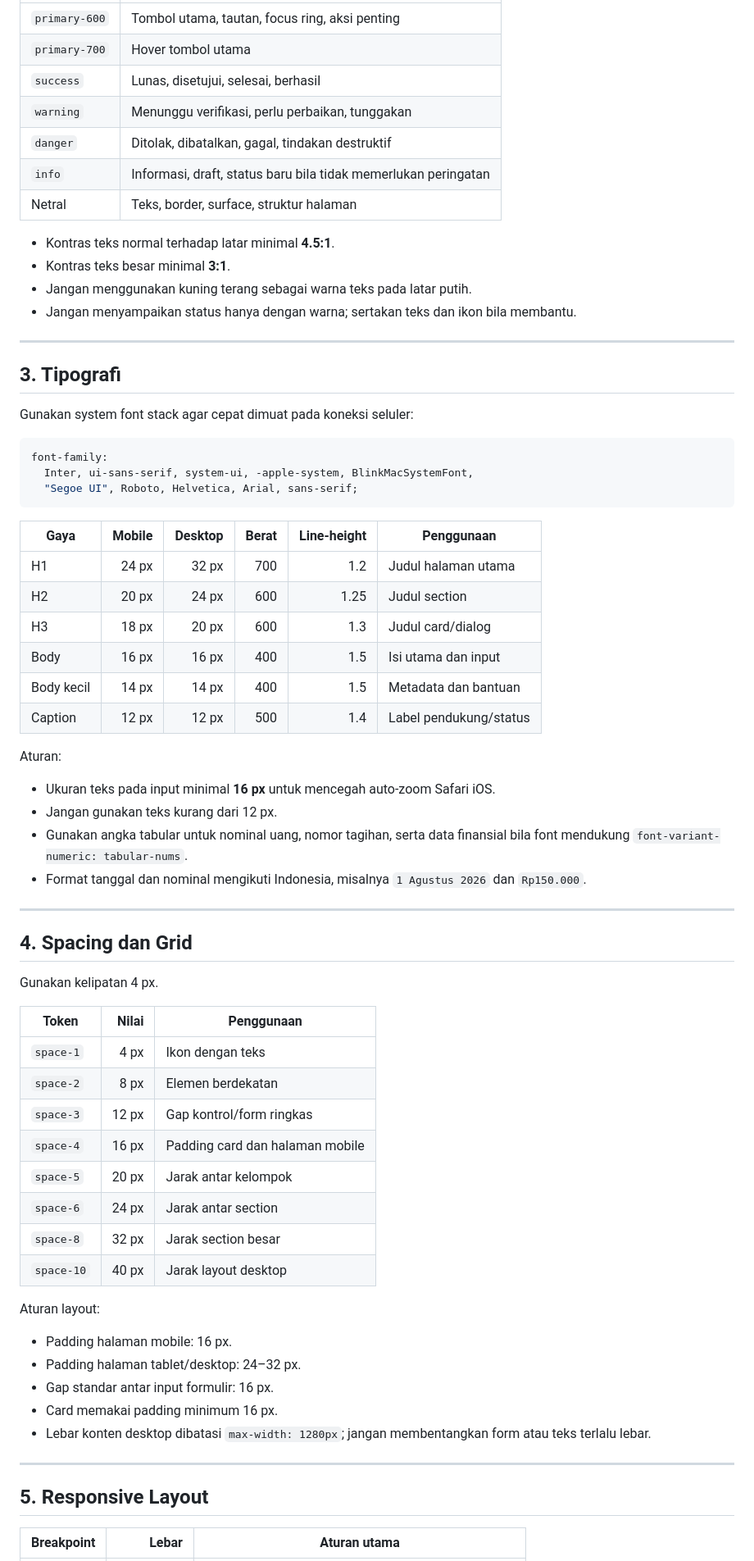
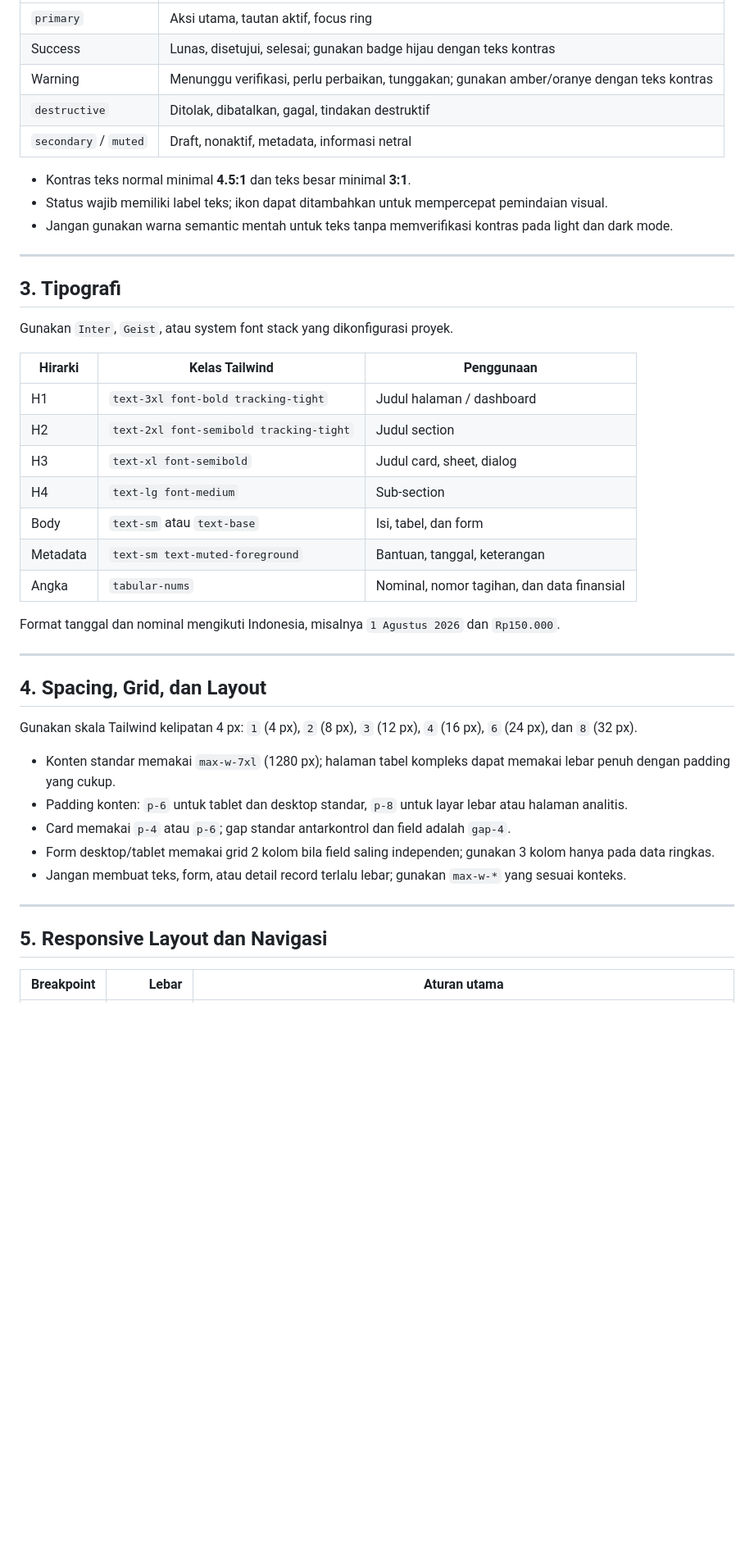
Before and after one commit to maspriyambodo/rtdigital, a Markdown page: DESIGN_SYSTEM.md, the part around one of its changes. Shown at 82% size. Rendered like a GitHub page; blank space fills up the shorter version.

````diff
--- a/DESIGN_SYSTEM.md
+++ b/DESIGN_SYSTEM.md
@@ -74,73 +79,47 @@ Dokumen ini menjadi acuan UI/UX frontend Next.js. Gunakan CSS custom properties/
 |---|---|
-| `primary-600` | Tombol utama, tautan, focus ring, aksi penting |
-| `primary-700` | Hover tombol utama |
-| `success` | Lunas, disetujui, selesai, berhasil |
-| `warning` | Menunggu verifikasi, perlu perbaikan, tunggakan |
-| `danger` | Ditolak, dibatalkan, gagal, tindakan destruktif |
-| `info` | Informasi, draft, status baru bila tidak memerlukan peringatan |
-| Netral | Teks, border, surface, struktur halaman |
+| `primary` | Aksi utama, tautan aktif, focus ring |
+| Success | Lunas, disetujui, selesai; gunakan badge hijau dengan teks kontras |
+| Warning | Menunggu verifikasi, perlu perbaikan, tunggakan; gunakan amber/oranye dengan teks kontras |
+| `destructive` | Ditolak, dibatalkan, gagal, tindakan destruktif |
+| `secondary` / `muted` | Draft, nonaktif, metadata, informasi netral |
 
-- Kontras teks normal terhadap latar minimal **4.5:1**.
-- Kontras teks besar minimal **3:1**.
-- Jangan menggunakan kuning terang sebagai warna teks pada latar putih.
-- Jangan menyampaikan status hanya dengan warna; sertakan teks dan ikon bila membantu.
+- Kontras teks normal minimal **4.5:1** dan teks besar minimal **3:1**.
+- Status wajib memiliki label teks; ikon dapat ditambahkan untuk mempercepat pemindaian visual.
+- Jangan gunakan warna semantic mentah untuk teks tanpa memverifikasi kontras pada light dan dark mode.
 
 ---
 
 ## 3. Tipografi
 
-Gunakan system font stack agar cepat dimuat pada koneksi seluler:
+Gunakan `Inter`, `Geist`, atau system font stack yang dikonfigurasi proyek.
 
-```css
-font-family:
-  Inter, ui-sans-serif, system-ui, -apple-system, BlinkMacSystemFont,
-  "Segoe UI", Roboto, Helvetica, Arial, sans-serif;
-```
+| Hirarki | Kelas Tailwind | Penggunaan |
+|---|---|---|
+| H1 | `text-3xl font-bold tracking-tight` | Judul halaman / dashboard |
+| H2 | `text-2xl font-semibold tracking-tight` | Judul section |
+| H3 | `text-xl font-semibold` | Judul card, sheet, dialog |
+| H4 | `text-lg font-medium` | Sub-section |
+| Body | `text-sm` atau `text-base` | Isi, tabel, dan form |
+| Metadata | `text-sm text-muted-foreground` | Bantuan, tanggal, keterangan |
+| Angka | `tabular-nums` | Nominal, nomor tagihan, dan data finansial |
 
-| Gaya | Mobile | Desktop | Berat | Line-height | Penggunaan |
-|---|---:|---:|---:|---:|---|
-| H1 | 24 px | 32 px | 700 | 1.2 | Judul halaman utama |
-| H2 | 20 px | 24 px | 600 | 1.25 | Judul section |
-| H3 | 18 px | 20 px | 600 | 1.3 | Judul card/dialog |
-| Body | 16 px | 16 px | 400 | 1.5 | Isi utama dan input |
-| Body kecil | 14 px | 14 px | 400 | 1.5 | Metadata dan bantuan |
-| Caption | 12 px | 12 px | 500 | 1.4 | Label pendukung/status |
-
-Aturan:
-
-- Ukuran teks pada input minimal **16 px** untuk mencegah auto-zoom Safari iOS.
-- Jangan gunakan teks kurang dari 12 px.
-- Gunakan angka tabular untuk nominal uang, nomor tagihan, serta data finansial bila font mendukung `font-variant-numeric: tabular-nums`.
-- Format tanggal dan nominal mengikuti Indonesia, misalnya `1 Agustus 2026` dan `Rp150.000`.
+Format tanggal dan nominal mengikuti Indonesia, misalnya `1 Agustus 2026` dan `Rp150.000`.
 
 ---
 
-## 4. Spacing dan Grid
+## 4. Spacing, Grid, dan Layout
 
-Gunakan kelipatan 4 px.
+Gunakan skala Tailwind kelipatan 4 px: `1` (4 px), `2` (8 px), `3` (12 px), `4` (16 px), `6` (24 px), dan `8` (32 px).
 
-| Token | Nilai | Penggunaan |
-|---|---:|---|
-| `space-1` | 4 px | Ikon dengan teks |
-| `space-2` | 8 px | Elemen berdekatan |
-| `space-3` | 12 px | Gap kontrol/form ringkas |
-| `space-4` | 16 px | Padding card dan halaman mobile |
-| `space-5` | 20 px | Jarak antar kelompok |
-| `space-6` | 24 px | Jarak antar section |
-| `space-8` | 32 px | Jarak section besar |
-| `space-10` | 40 px | Jarak layout desktop |
-
-Aturan layout:
-
-- Padding halaman mobile: 16 px.
-- Padding halaman tablet/desktop: 24–32 px.
-- Gap standar antar input formulir: 16 px.
-- Card memakai padding minimum 16 px.
-- Lebar konten desktop dibatasi `max-width: 1280px`; jangan membentangkan form atau teks terlalu lebar.
+- Konten standar memakai `max-w-7xl` (1280 px); halaman tabel kompleks dapat memakai lebar penuh dengan padding yang cukup.
+- Padding konten: `p-6` untuk tablet dan desktop standar, `p-8` untuk layar lebar atau halaman analitis.
+- Card memakai `p-4` atau `p-6`; gap standar antarkontrol dan field adalah `gap-4`.
+- Form desktop/tablet memakai grid 2 kolom bila field saling independen; gunakan 3 kolom hanya pada data ringkas.
+- Jangan membuat teks, form, atau detail record terlalu lebar; gunakan `max-w-*` yang sesuai konteks.
 
 ---
 
-## 5. Responsive Layout
+## 5. Responsive Layout dan Navigasi
 
 | Breakpoint | Lebar | Aturan utama |
 |---|---:|---|
````
Also changed, not shown: other parts of DESIGN_SYSTEM.md (+139 -234 lines).
